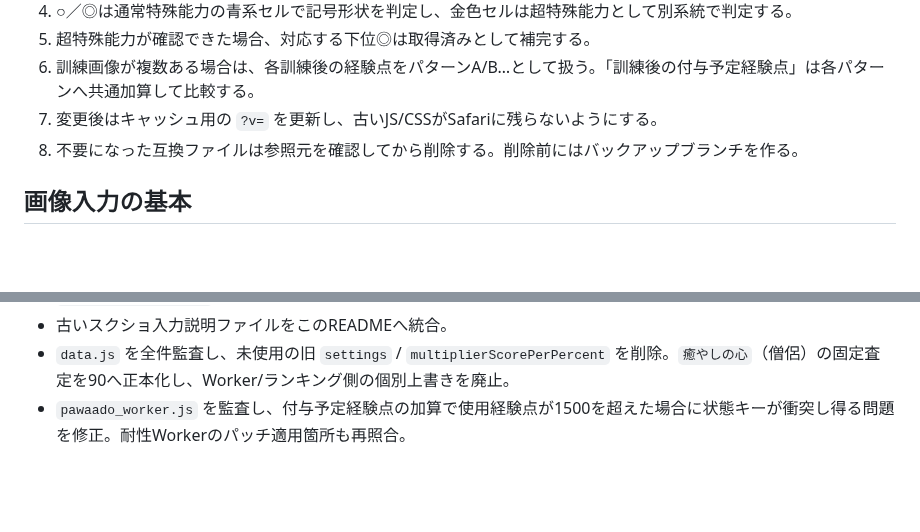
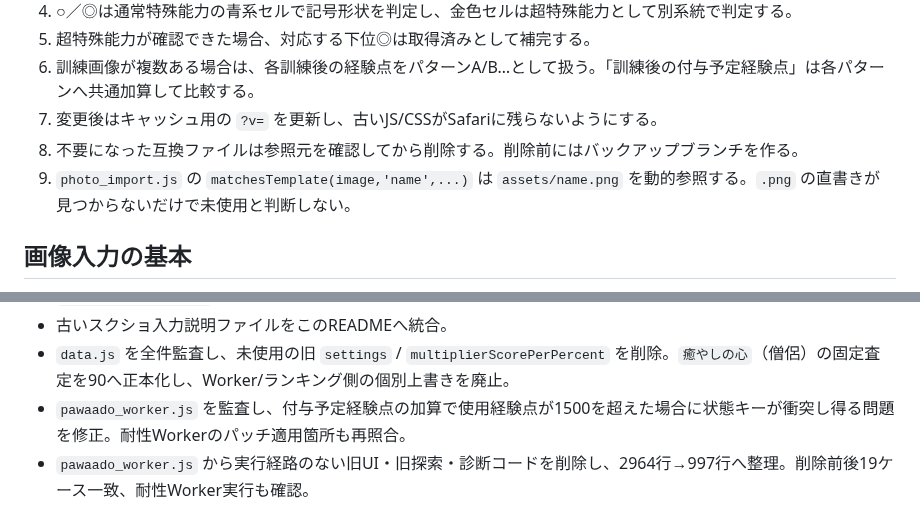
Before and after one commit to pawaado/pawaado-satei, a Markdown page: README.md, 2 parts joined by grey strips. GitHub-like rendering; blank space fills up the shorter version.

Commit message:
Document worker cleanup and dynamic image template rule

```diff
--- a/README.md
+++ b/README.md
@@ -31,6 +31,7 @@ GitHub Pages で公開している査定ツールの保守メモです。
 6. 訓練画像が複数ある場合は、各訓練後の経験点をパターンA/B…として扱う。「訓練後の付与予定経験点」は各パターンへ共通加算して比較する。
 7. 変更後はキャッシュ用の `?v=` を更新し、古いJS/CSSがSafariに残らないようにする。
 8. 不要になった互換ファイルは参照元を確認してから削除する。削除前にはバックアップブランチを作る。
+9. `photo_import.js` の `matchesTemplate(image,'name',...)` は `assets/name.png` を動的参照する。`.png` の直書きが見つからないだけで未使用と判断しない。
 
 ## 画像入力の基本
 
@@ -51,3 +52,4 @@ GitHub Pages で公開している査定ツールの保守メモです。
 - 古いスクショ入力説明ファイルをこのREADMEへ統合。
 - `data.js` を全件監査し、未使用の旧 `settings` / `multiplierScorePerPercent` を削除。`癒やしの心`（僧侶）の固定査定を90へ正本化し、Worker/ランキング側の個別上書きを廃止。
 - `pawaado_worker.js` を監査し、付与予定経験点の加算で使用経験点が1500を超えた場合に状態キーが衝突し得る問題を修正。耐性Workerのパッチ適用箇所も再照合。
+- `pawaado_worker.js` から実行経路のない旧UI・旧探索・診断コードを削除し、2964行→997行へ整理。削除前後19ケース一致、耐性Worker実行も確認。
```
